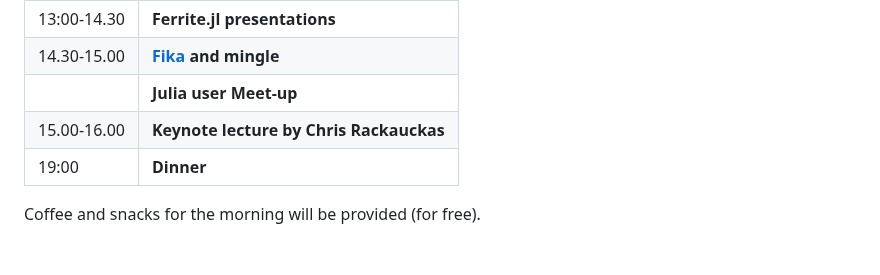
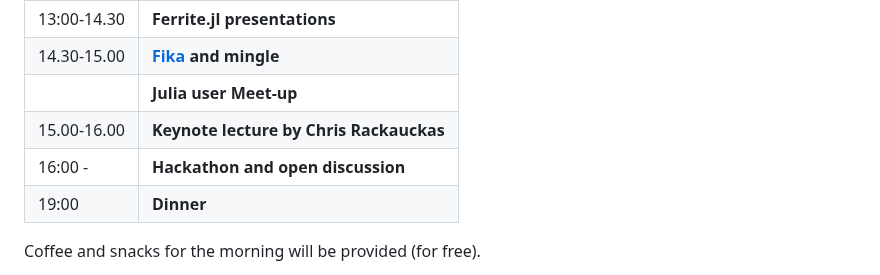
Before and after one commit to Ferrite-FEM/FerriteCon, a Markdown page: 2024/index.md, the part around the change. Rendered like a GitHub page; blank space fills up the shorter version.

Commit message:
update program

```diff
--- a/2024/index.md
+++ b/2024/index.md
@@ -100,6 +100,7 @@ A preliminary program is given below, more details will follow after registratio
 | 14.30-15.00 | **[Fika](https://en.wikipedia.org/wiki/Coffee_culture#Sweden) and mingle**
 |             | **Julia user Meet-up**
 | 15.00-16.00 | **Keynote lecture by Chris Rackauckas**
+| 16:00 -     | **Hackathon and open discussion**
 | 19:00       | **Dinner**
 
 
```
